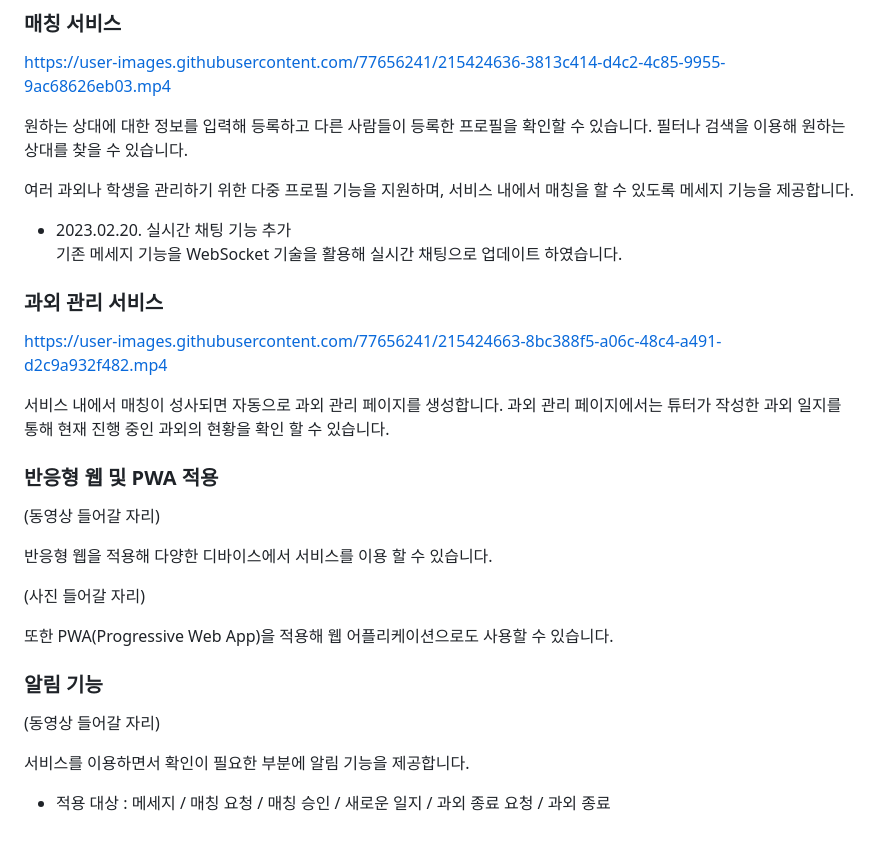
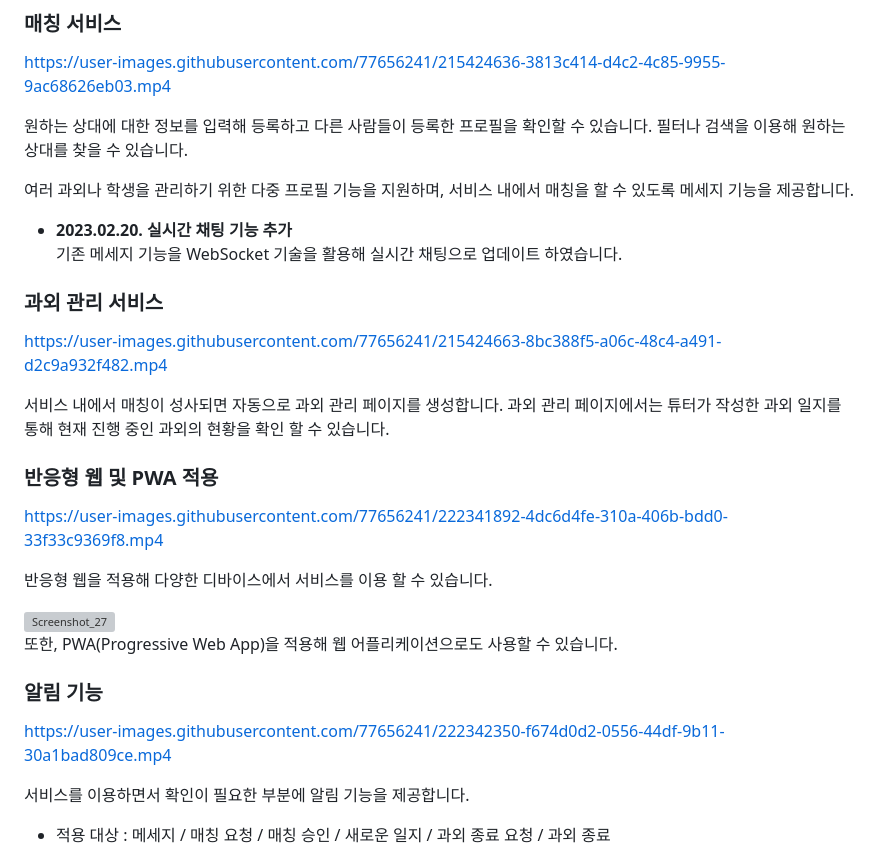
Before and after one commit to codestates-seb/seb41_main_003, a Markdown page: README.md, the part around one of its changes. Drawn GitHub-style; grey boxes are pictures that could not be loaded.

Commit message:
docs: 사진, 동영상 추가 및 일부 stack 수정

```diff
--- a/README.md
+++ b/README.md
@@ -67,7 +67,7 @@ https://user-images.githubusercontent.com/77656241/215424636-3813c414-d4c2-4c85-
 
 여러 과외나 학생을 관리하기 위한 다중 프로필 기능을 지원하며, 서비스 내에서 매칭을 할 수 있도록 메세지 기능을 제공합니다.
 
-- 2023.02.20. 실시간 채팅 기능 추가
+- **2023.02.20. 실시간 채팅 기능 추가**
   기존 메세지 기능을 WebSocket 기술을 활용해 실시간 채팅으로 업데이트 하였습니다.
 
 ### 과외 관리 서비스
@@ -78,17 +78,16 @@ https://user-images.githubusercontent.com/77656241/215424663-8bc388f5-a06c-48c4-
 
 ### 반응형 웹 및 PWA 적용
 
-(동영상 들어갈 자리)
+https://user-images.githubusercontent.com/77656241/222341892-4dc6d4fe-310a-406b-bdd0-33f33c9369f8.mp4
 
 반응형 웹을 적용해 다양한 디바이스에서 서비스를 이용 할 수 있습니다.
 
-(사진 들어갈 자리)
-
-또한 PWA(Progressive Web App)을 적용해 웹 어플리케이션으로도 사용할 수 있습니다.
+![Screenshot_27](https://user-images.githubusercontent.com/77656241/222341954-4c0f8312-de53-42bc-832d-ca91a9278ec8.png)
+또한, PWA(Progressive Web App)을 적용해 웹 어플리케이션으로도 사용할 수 있습니다.
 
 ### 알림 기능
 
-(동영상 들어갈 자리)
+https://user-images.githubusercontent.com/77656241/222342350-f674d0d2-0556-44df-9b11-30a1bad809ce.mp4
 
 서비스를 이용하면서 확인이 필요한 부분에 알림 기능을 제공합니다.
 
```
Also changed, not shown: other parts of README.md (+2 -2 lines).
